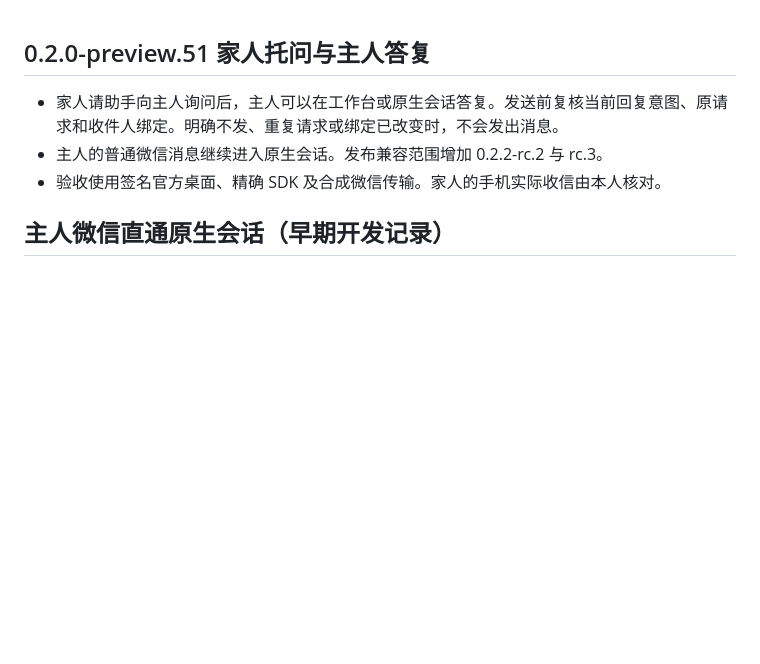
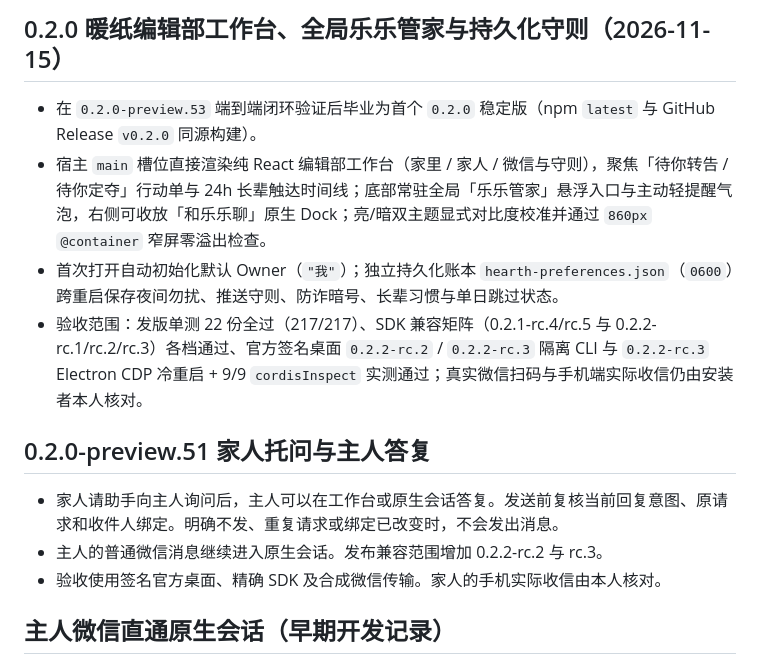
Before and after one commit to oxmumu3/dsh-family-assistant, a Markdown page: docs/public-verification.md, the part around the change. Drawn GitHub-style; blank space fills up the shorter version.

Commit message:
release: ship Family Assistant 0.2.0 Warm Editorial Hearth workbench

```diff
--- a/docs/public-verification.md
+++ b/docs/public-verification.md
@@ -1,3 +1,10 @@
+## 0.2.0 暖纸编辑部工作台、全局乐乐管家与持久化守则（2026-11-15）
+
+- 在 `0.2.0-preview.53` 端到端闭环验证后毕业为首个 `0.2.0` 稳定版（npm `latest` 与 GitHub Release `v0.2.0` 同源构建）。
+- 宿主 `main` 槽位直接渲染纯 React 编辑部工作台（家里 / 家人 / 微信与守则），聚焦「待你转告 / 待你定夺」行动单与 24h 长辈触达时间线；底部常驻全局「乐乐管家」悬浮入口与主动轻提醒气泡，右侧可收放「和乐乐聊」原生 Dock；亮/暗双主题显式对比度校准并通过 `860px` `@container` 窄屏零溢出检查。
+- 首次打开自动初始化默认 Owner（`"我"`）；独立持久化账本 `hearth-preferences.json`（`0600`）跨重启保存夜间勿扰、推送守则、防诈暗号、长辈习惯与单日跳过状态。
+- 验收范围：发版单测 22 份全过（217/217）、SDK 兼容矩阵（0.2.1-rc.4/rc.5 与 0.2.2-rc.1/rc.2/rc.3）各档通过、官方签名桌面 `0.2.2-rc.2` / `0.2.2-rc.3` 隔离 CLI 与 `0.2.2-rc.3` Electron CDP 冷重启 + 9/9 `cordisInspect` 实测通过；真实微信扫码与手机端实际收信仍由安装者本人核对。
+
 ## 0.2.0-preview.51 家人托问与主人答复
 
 - 家人请助手向主人询问后，主人可以在工作台或原生会话答复。发送前复核当前回复意图、原请求和收件人绑定。明确不发、重复请求或绑定已改变时，不会发出消息。
```
Also changed, not shown: README.md (+5 -5 lines), docs/assets/workbench.png, 14 other files.
